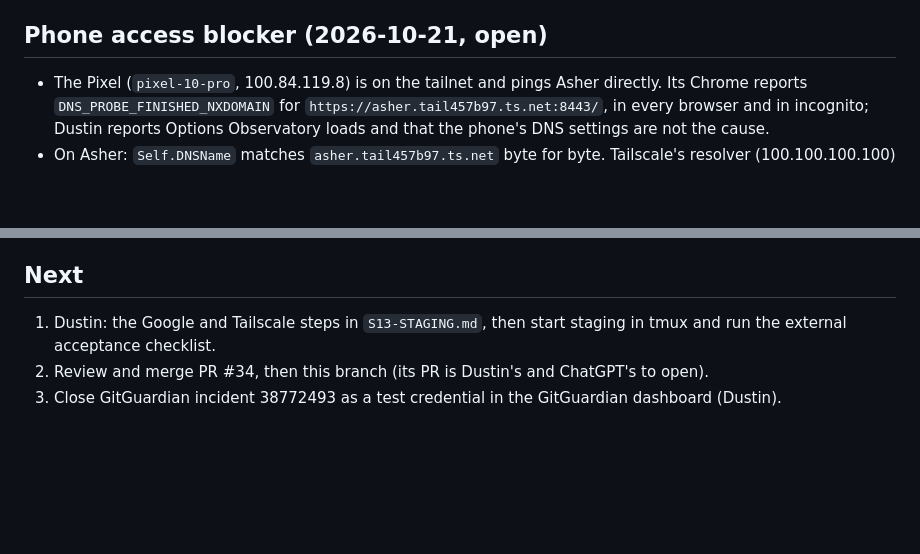
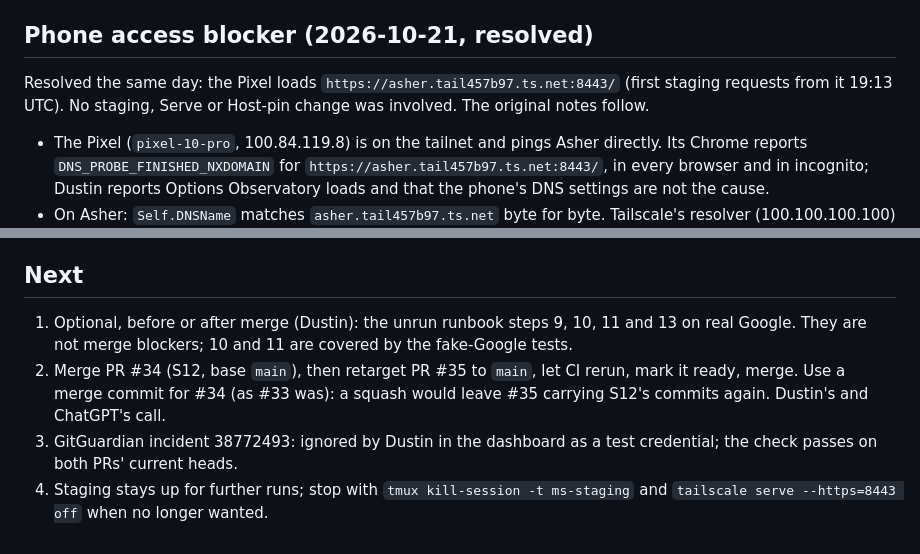
Before and after one commit to dwats250/modeling-standard, a Markdown page: docs/engineering/S13-CONTINUATION.md, 2 parts joined by grey strips. Drawn GitHub-style; blank space fills up the shorter version.

```diff
--- a/docs/engineering/S13-CONTINUATION.md
+++ b/docs/engineering/S13-CONTINUATION.md
@@ -111,7 +111,10 @@ Dustin authorized configuring tailnet-only Serve on HTTPS 8443 → 127.0.0.1:313
   - Options Observatory still 200 on port 80.
 - **Not yet verified: real Google.** Google accepting the redirect URI and a real sign-in are exercised only by Dustin's phone run (acceptance steps in `S13-STAGING.md`).
 
-## Phone access blocker (2026-10-21, open)
+## Phone access blocker (2026-10-21, resolved)
+
+Resolved the same day: the Pixel loads `https://asher.tail457b97.ts.net:8443/` (first staging requests from it 19:13 UTC). No staging, Serve or Host-pin change was involved. The original notes follow.
+
 
 - The Pixel (`pixel-10-pro`, 100.84.119.8) is on the tailnet and pings Asher directly. Its Chrome reports `DNS_PROBE_FINISHED_NXDOMAIN` for `https://asher.tail457b97.ts.net:8443/`, in every browser and in incognito; Dustin reports Options Observatory loads and that the phone's DNS settings are not the cause.
 - On Asher: `Self.DNSName` matches `asher.tail457b97.ts.net` byte for byte. Tailscale's resolver (100.100.100.100) answers A 100.64.34.84, with empty AAAA and HTTPS answers. Public resolvers return NXDOMAIN, and the router (192.168.0.1) returns no address. Asher itself has `--accept-dns=false`, which is why checks from Asher use `curl --resolve` (that does not test DNS). The router resolves the short names `asher` and `asher.ht.home` to the LAN address 192.168.0.69.
@@ -134,6 +164,7 @@ Untouched: the presentation demo (5432/3100), S10 (5433), S12's database (5434),
 
 ## Next
 
-1. Dustin: the Google and Tailscale steps in `S13-STAGING.md`, then start staging in tmux and run the external acceptance checklist.
-2. Review and merge PR #34, then this branch (its PR is Dustin's and ChatGPT's to open).
-3. Close GitGuardian incident 38772493 as a test credential in the GitGuardian dashboard (Dustin).
+1. Optional, before or after merge (Dustin): the unrun runbook steps 9, 10, 11 and 13 on real Google. They are not merge blockers; 10 and 11 are covered by the fake-Google tests.
+2. Merge PR #34 (S12, base `main`), then retarget PR #35 to `main`, let CI rerun, mark it ready, merge. Use a merge commit for #34 (as #33 was): a squash would leave #35 carrying S12's commits again. Dustin's and ChatGPT's call.
+3. GitGuardian incident 38772493: ignored by Dustin in the dashboard as a test credential; the check passes on both PRs' current heads.
+4. Staging stays up for further runs; stop with `tmux kill-session -t ms-staging` and `tailscale serve --https=8443 off` when no longer wanted.
```
Also changed, not shown: other parts of docs/engineering/S13-CONTINUATION.md (+27 -0 lines).
